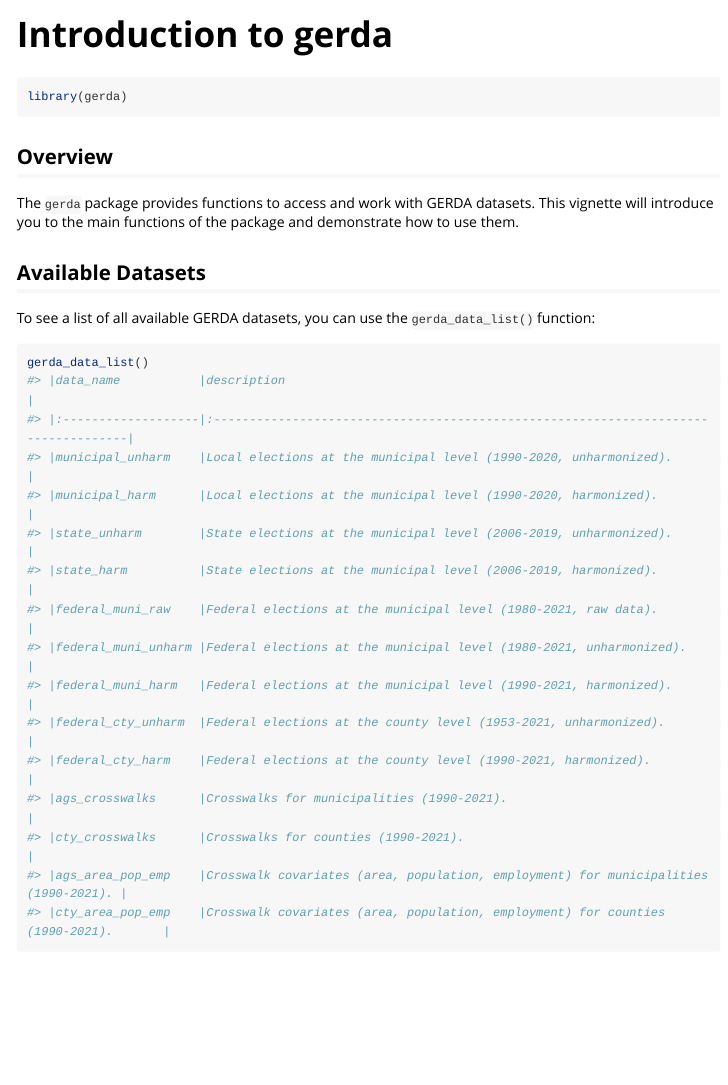
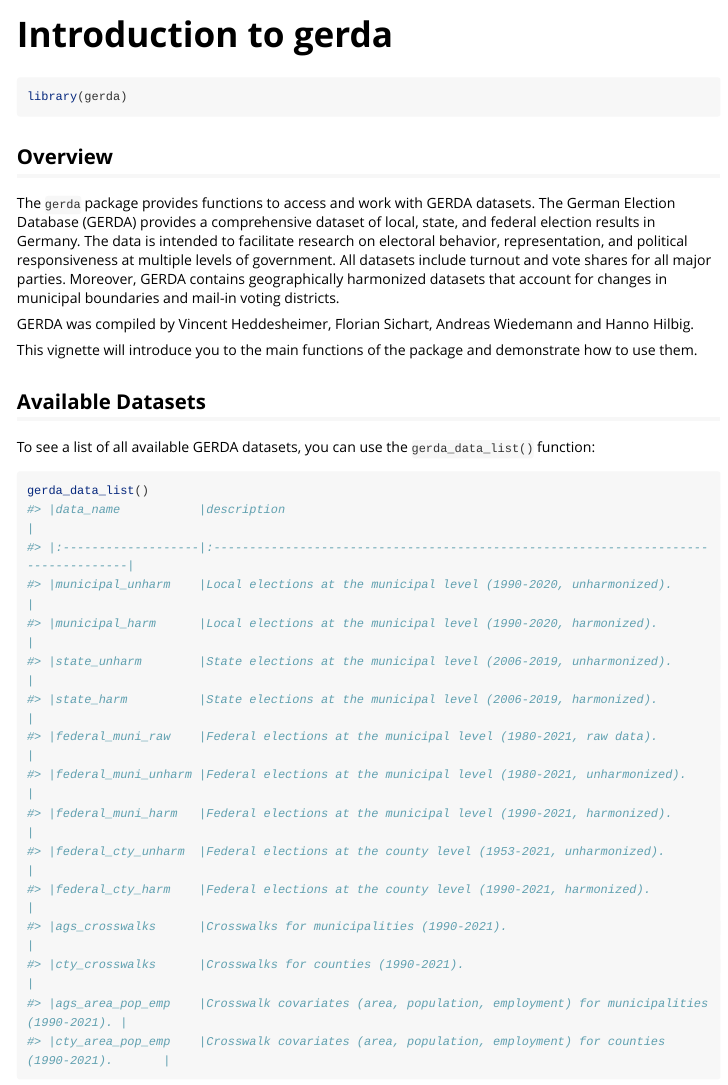
Before and after one commit to hhilbig/gerda, an R Markdown document (vignettes/gerda.Rmd): the page in a window 1100 px wide, from its top. Rendered offline with R 4.5, knitr and Pandoc, with nearby package versions; long lines of code are wrapped.

Commit message:
vignette update

```diff
--- a/vignettes/gerda.Rmd
+++ b/vignettes/gerda.Rmd
@@ -20,7 +20,11 @@ library(gerda)
 
 ## Overview
 
-The `gerda` package provides functions to access and work with GERDA datasets. This vignette will introduce you to the main functions of the package and demonstrate how to use them.
+The `gerda` package provides functions to access and work with GERDA datasets. The German Election Database (GERDA) provides a comprehensive dataset of local, state, and federal election results in Germany. The data is intended to facilitate research on electoral behavior, representation, and political responsiveness at multiple levels of government. All datasets include turnout and vote shares for all major parties. Moreover, GERDA contains geographically harmonized datasets that account for changes in municipal boundaries and mail-in voting districts.
+
+GERDA was compiled by Vincent Heddesheimer, Florian Sichart, Andreas Wiedemann and Hanno Hilbig.
+
+This vignette will introduce you to the main functions of the package and demonstrate how to use them.
 
 ## Available Datasets
 
```
Also changed, not shown: 1 other file.
